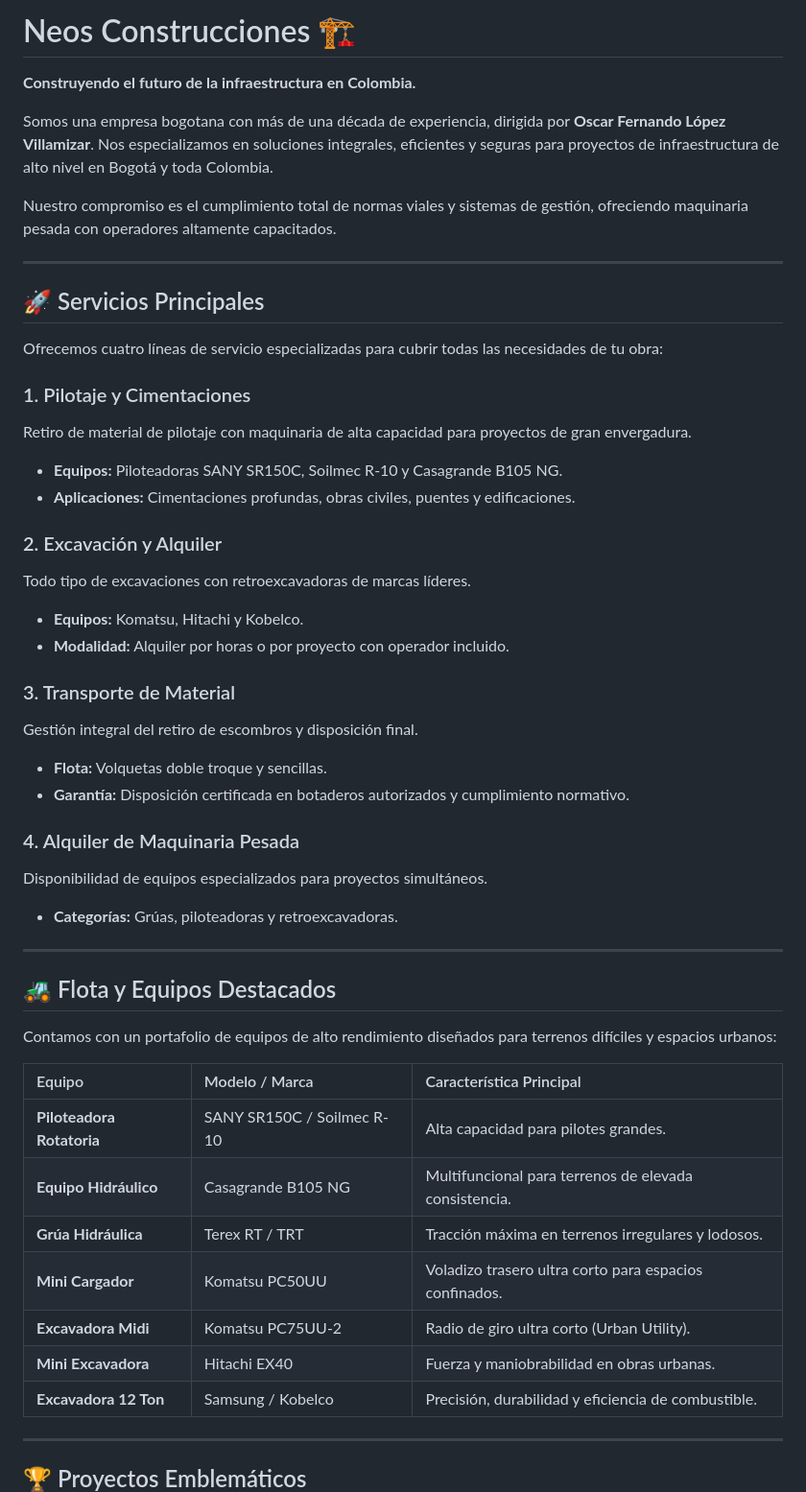
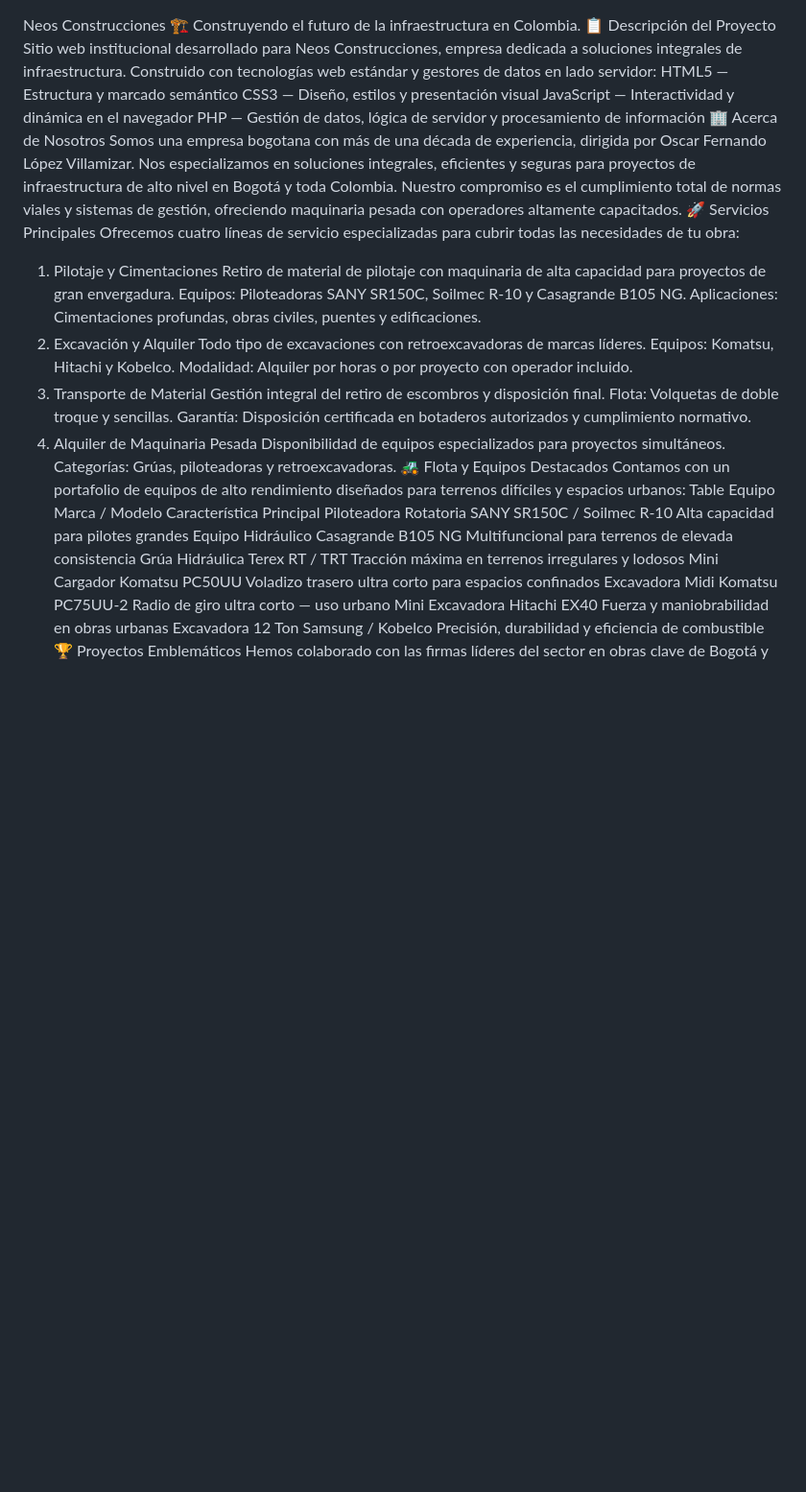
Before and after one commit to S3media22/Neosconstrucciones, a Markdown page: README.md, the part around one of its changes. Shown at 96% size. GitHub-like rendering; blank space fills up the shorter version.

```diff
--- a/README.md
+++ b/README.md
@@ -1,54 +1,43 @@
-# Neos Construcciones 🏗️
 
-**Construyendo el futuro de la infraestructura en Colombia.**
 
-Somos una empresa bogotana con más de una década de experiencia, dirigida por **Oscar Fernando López Villamizar**. Nos especializamos en soluciones integrales, eficientes y seguras para proyectos de infraestructura de alto nivel en Bogotá y toda Colombia.
-
+Neos Construcciones 🏗️
+Construyendo el futuro de la infraestructura en Colombia.
+📋 Descripción del Proyecto
+Sitio web institucional desarrollado para Neos Construcciones, empresa dedicada a soluciones integrales de infraestructura. Construido con tecnologías web estándar y gestores de datos en lado servidor:
+HTML5 — Estructura y marcado semántico
+CSS3 — Diseño, estilos y presentación visual
+JavaScript — Interactividad y dinámica en el navegador
+PHP — Gestión de datos, lógica de servidor y procesamiento de información
+🏢 Acerca de Nosotros
+Somos una empresa bogotana con más de una década de experiencia, dirigida por Oscar Fernando López Villamizar. Nos especializamos en soluciones integrales, eficientes y seguras para proyectos de infraestructura de alto nivel en Bogotá y toda Colombia.
 Nuestro compromiso es el cumplimiento total de normas viales y sistemas de gestión, ofreciendo maquinaria pesada con operadores altamente capacitados.
-
----
-
-## 🚀 Servicios Principales
-
+🚀 Servicios Principales
 Ofrecemos cuatro líneas de servicio especializadas para cubrir todas las necesidades de tu obra:
-
-### 1. Pilotaje y Cimentaciones
+1. Pilotaje y Cimentaciones
 Retiro de material de pilotaje con maquinaria de alta capacidad para proyectos de gran envergadura.
-- **Equipos:** Piloteadoras SANY SR150C, Soilmec R-10 y Casagrande B105 NG.
-- **Aplicaciones:** Cimentaciones profundas, obras civiles, puentes y edificaciones.
-
-### 2. Excavación y Alquiler
+Equipos: Piloteadoras SANY SR150C, Soilmec R-10 y Casagrande B105 NG.
+Aplicaciones: Cimentaciones profundas, obras civiles, puentes y edificaciones.
+2. Excavación y Alquiler
 Todo tipo de excavaciones con retroexcavadoras de marcas líderes.
-- **Equipos:** Komatsu, Hitachi y Kobelco.
-- **Modalidad:** Alquiler por horas o por proyecto con operador incluido.
-
-### 3. Transporte de Material
+Equipos: Komatsu, Hitachi y Kobelco.
+Modalidad: Alquiler por horas o por proyecto con operador incluido.
+3. Transporte de Material
 Gestión integral del retiro de escombros y disposición final.
-- **Flota:** Volquetas doble troque y sencillas.
-- **Garantía:** Disposición certificada en botaderos autorizados y cumplimiento normativo.
-
-### 4. Alquiler de Maquinaria Pesada
+Flota: Volquetas de doble troque y sencillas.
+Garantía: Disposición certificada en botaderos autorizados y cumplimiento normativo.
+4. Alquiler de Maquinaria Pesada
 Disponibilidad de equipos especializados para proyectos simultáneos.
-- **Categorías:** Grúas, piloteadoras y retroexcavadoras.
-
----
-
-## 🚜 Flota y Equipos Destacados
-
+Categorías: Grúas, piloteadoras y retroexcavadoras.
+🚜 Flota y Equipos Destacados
 Contamos con un portafolio de equipos de alto rendimiento diseñados para terrenos difíciles y espacios urbanos:
-
-| Equipo | Modelo / Marca | Característica Principal |
-| :--- | :--- | :--- |
-| **Piloteadora Rotatoria** | SANY SR150C / Soilmec R-10 | Alta capacidad para pilotes grandes. |
-| **Equipo Hidráulico** | Casagrande B105 NG | Multifuncional para terrenos de elevada consistencia. |
-| **Grúa Hidráulica** | Terex RT / TRT | Tracción máxima en terrenos irregulares y lodosos. |
-| **Mini Cargador** | Komatsu PC50UU | Voladizo trasero ultra corto para espacios confinados. |
-| **Excavadora Midi** | Komatsu PC75UU-2 | Radio de giro ultra corto (Urban Utility). |
-| **Mini Excavadora** | Hitachi EX40 | Fuerza y maniobrabilidad en obras urbanas. |
-| **Excavadora 12 Ton** | Samsung / Kobelco | Precisión, durabilidad y eficiencia de combustible. |
-
----
-
-## 🏆 Proyectos Emblemáticos
-
+Table
+Equipo	Marca / Modelo	Característica Principal
+Piloteadora Rotatoria	SANY SR150C / Soilmec R-10	Alta capacidad para pilotes grandes
+Equipo Hidráulico	Casagrande B105 NG	Multifuncional para terrenos de elevada consistencia
+Grúa Hidráulica	Terex RT / TRT	Tracción máxima en terrenos irregulares y lodosos
+Mini Cargador	Komatsu PC50UU	Voladizo trasero ultra corto para espacios confinados
+Excavadora Midi	Komatsu PC75UU-2	Radio de giro ultra corto — uso urbano
+Mini Excavadora	Hitachi EX40	Fuerza y maniobrabilidad en obras urbanas
+Excavadora 12 Ton	Samsung / Kobelco	Precisión, durabilidad y eficiencia de combustible
+🏆 Proyectos Emblemáticos
 Hemos colaborado con las firmas líderes del sector en obras clave de Bogotá y Colombia:
```
Also changed, not shown: other parts of README.md (+14 -26 lines).
